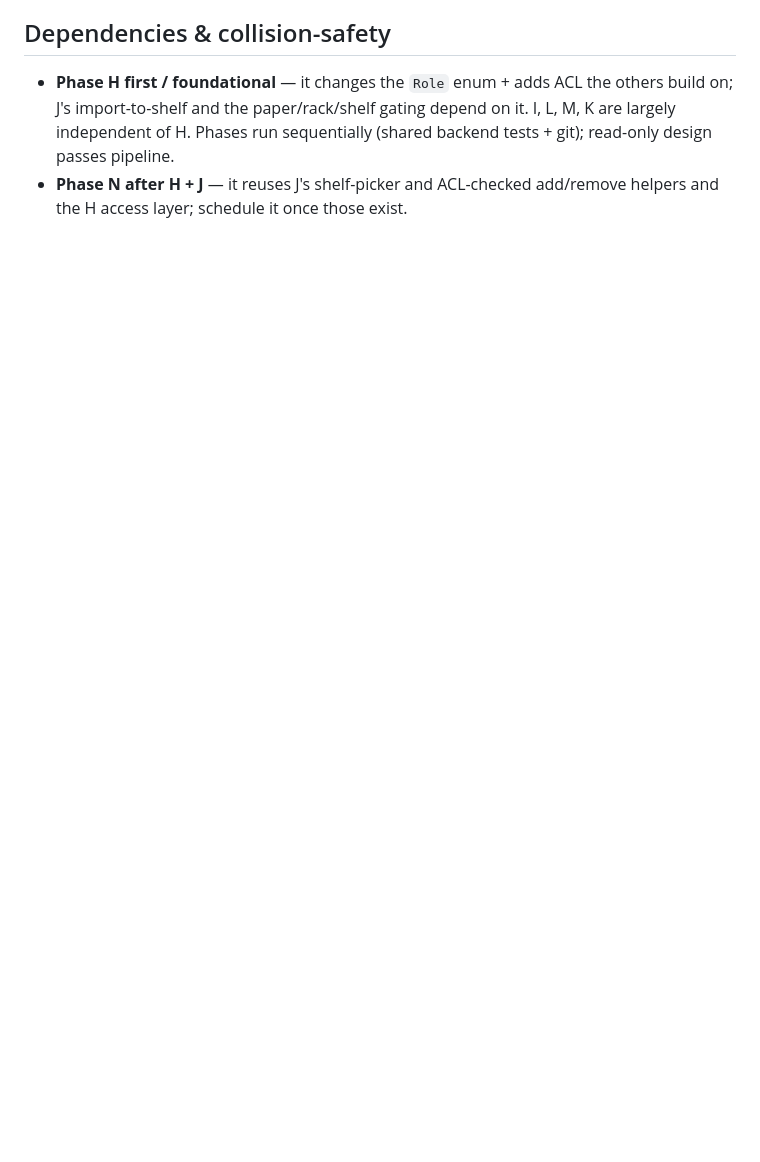
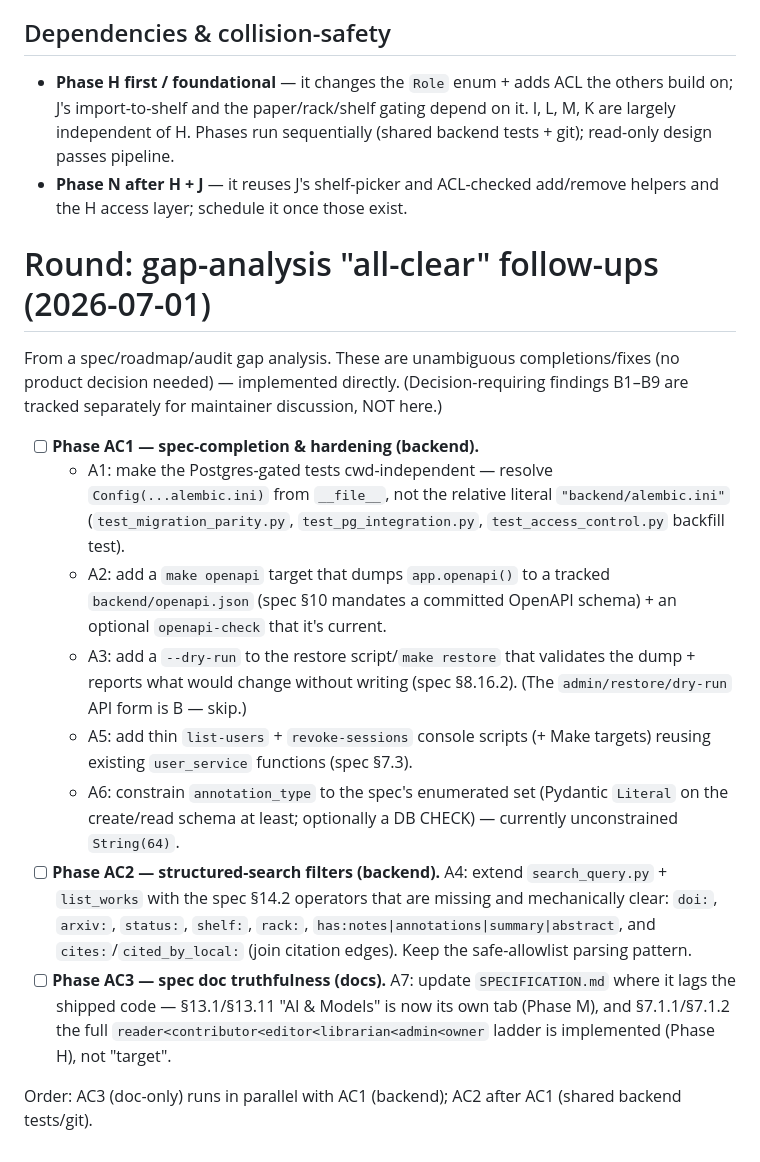
Before and after one commit to radoskov/paracord, a Markdown page: docs/WORKPLAN.md, the part around the change. Drawn GitHub-style; blank space fills up the shorter version.

Commit message:
docs: add gap-analysis all-clear follow-ups (AC1-AC3) to the workplan
Unambiguous completions from the spec/roadmap/audit gap analysis;
decision-requiring findings tracked separately for discussion.

```diff
--- a/docs/WORKPLAN.md
+++ b/docs/WORKPLAN.md
@@ -670,3 +670,31 @@ Batch of 10 findings. Resolved decisions:
   H. Phases run sequentially (shared backend tests + git); read-only design passes pipeline.
 - **Phase N after H + J** — it reuses J's shelf-picker and ACL-checked add/remove helpers and the H
   access layer; schedule it once those exist.
+
+# Round: gap-analysis "all-clear" follow-ups (2026-07-01)
+
+From a spec/roadmap/audit gap analysis. These are unambiguous completions/fixes (no product
+decision needed) — implemented directly. (Decision-requiring findings B1–B9 are tracked separately
+for maintainer discussion, NOT here.)
+
+- [ ] **Phase AC1 — spec-completion & hardening (backend).**
+  - A1: make the Postgres-gated tests cwd-independent — resolve `Config(...alembic.ini)` from
+    `__file__`, not the relative literal `"backend/alembic.ini"` (`test_migration_parity.py`,
+    `test_pg_integration.py`, `test_access_control.py` backfill test).
+  - A2: add a `make openapi` target that dumps `app.openapi()` to a tracked `backend/openapi.json`
+    (spec §10 mandates a committed OpenAPI schema) + an optional `openapi-check` that it's current.
+  - A3: add a `--dry-run` to the restore script/`make restore` that validates the dump + reports what
+    would change without writing (spec §8.16.2). (The `admin/restore/dry-run` API form is B — skip.)
+  - A5: add thin `list-users` + `revoke-sessions` console scripts (+ Make targets) reusing existing
+    `user_service` functions (spec §7.3).
+  - A6: constrain `annotation_type` to the spec's enumerated set (Pydantic `Literal` on the
+    create/read schema at least; optionally a DB CHECK) — currently unconstrained `String(64)`.
+- [ ] **Phase AC2 — structured-search filters (backend).** A4: extend `search_query.py` + `list_works`
+  with the spec §14.2 operators that are missing and mechanically clear: `doi:`, `arxiv:`, `status:`,
+  `shelf:`, `rack:`, `has:notes|annotations|summary|abstract`, and `cites:`/`cited_by_local:` (join
+  citation edges). Keep the safe-allowlist parsing pattern.
+- [ ] **Phase AC3 — spec doc truthfulness (docs).** A7: update `SPECIFICATION.md` where it lags the
+  shipped code — §13.1/§13.11 "AI & Models" is now its own tab (Phase M), and §7.1.1/§7.1.2 the full
+  `reader<contributor<editor<librarian<admin<owner` ladder is implemented (Phase H), not "target".
+
+Order: AC3 (doc-only) runs in parallel with AC1 (backend); AC2 after AC1 (shared backend tests/git).
```
